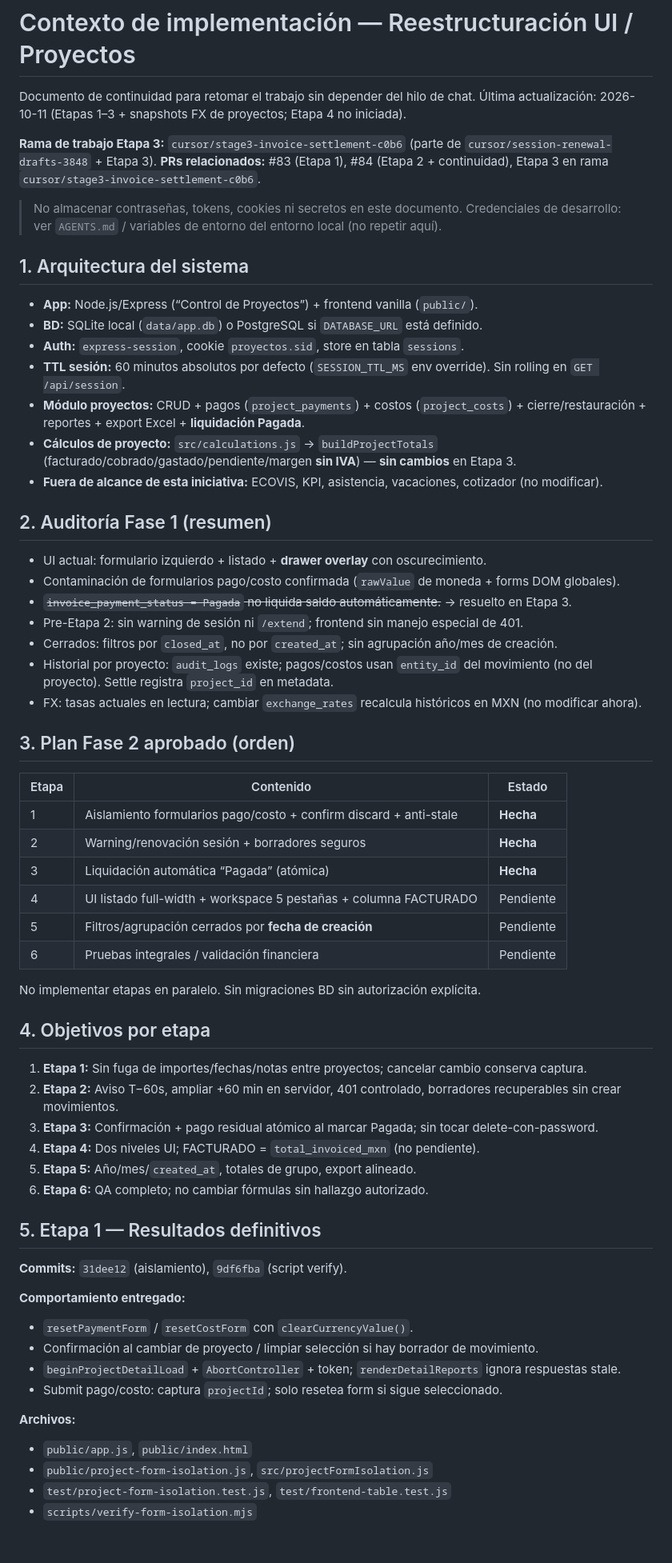
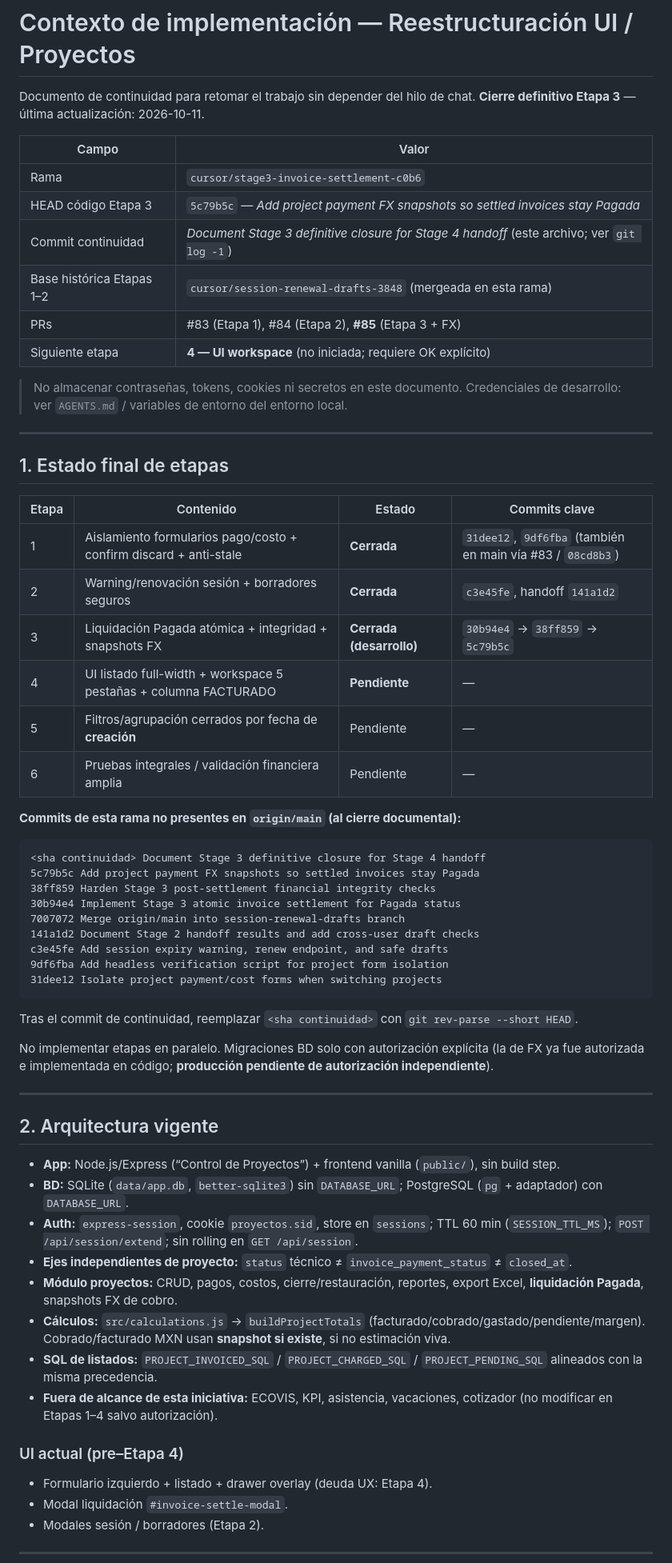
Before and after one commit to ivandanielgg-sketch/Comienzo, a Markdown page: docs/PROJECT_IMPLEMENTATION_CONTEXT.md, the part around one of its changes. Shown at 80% size. GitHub-like rendering; blank space fills up the shorter version.

````diff
--- a/docs/PROJECT_IMPLEMENTATION_CONTEXT.md
+++ b/docs/PROJECT_IMPLEMENTATION_CONTEXT.md
@@ -1,69 +1,69 @@
 # Contexto de implementación — Reestructuración UI / Proyectos
 
 Documento de continuidad para retomar el trabajo sin depender del hilo de chat.
-Última actualización: 2026-10-11 (Etapas 1–3 + snapshots FX de proyectos; Etapa 4 no iniciada).
+**Cierre definitivo Etapa 3** — última actualización: 2026-10-11.
 
-**Rama de trabajo Etapa 3:** `cursor/stage3-invoice-settlement-c0b6` (parte de `cursor/session-renewal-drafts-3848` + Etapa 3).
-**PRs relacionados:** #83 (Etapa 1), #84 (Etapa 2 + continuidad), Etapa 3 en rama `cursor/stage3-invoice-settlement-c0b6`.
+| Campo | Valor |
+|-------|--------|
+| Rama | `cursor/stage3-invoice-settlement-c0b6` |
+| HEAD código Etapa 3 | `5c79b5c` — *Add project payment FX snapshots so settled invoices stay Pagada* |
+| Commit continuidad | *Document Stage 3 definitive closure for Stage 4 handoff* (este archivo; ver `git log -1`) |
+| Base histórica Etapas 1–2 | `cursor/session-renewal-drafts-3848` (mergeada en esta rama) |
+| PRs | #83 (Etapa 1), #84 (Etapa 2), **#85** (Etapa 3 + FX) |
+| Siguiente etapa | **4 — UI workspace** (no iniciada; requiere OK explícito) |
 
 > No almacenar contraseñas, tokens, cookies ni secretos en este documento.
-> Credenciales de desarrollo: ver `AGENTS.md` / variables de entorno del entorno local (no repetir aquí).
+> Credenciales de desarrollo: ver `AGENTS.md` / variables de entorno del entorno local.
 
-## 1. Arquitectura del sistema
+---
 
-- **App:** Node.js/Express (“Control de Proyectos”) + frontend vanilla (`public/`).
-- **BD:** SQLite local (`data/app.db`) o PostgreSQL si `DATABASE_URL` está definido.
-- **Auth:** `express-session`, cookie `proyectos.sid`, store en tabla `sessions`.
-- **TTL sesión:** 60 minutos absolutos por defecto (`SESSION_TTL_MS` env override). Sin rolling en `GET /api/session`.
-- **Módulo proyectos:** CRUD + pagos (`project_payments`) + costos (`project_costs`) + cierre/restauración + reportes + export Excel + **liquidación Pagada**.
-- **Cálculos de proyecto:** `src/calculations.js` → `buildProjectTotals` (facturado/cobrado/gastado/pendiente/margen **sin IVA**) — **sin cambios** en Etapa 3.
-- **Fuera de alcance de esta iniciativa:** ECOVIS, KPI, asistencia, vacaciones, cotizador (no modificar).
+## 1. Estado final de etapas
 
-## 2. Auditoría Fase 1 (resumen)
+| Etapa | Contenido | Estado | Commits clave |
+|-------|-----------|--------|----------------|
+| 1 | Aislamiento formularios pago/costo + confirm discard + anti-stale | **Cerrada** | `31dee12`, `9df6fba` (también en main vía #83 / `08cd8b3`) |
+| 2 | Warning/renovación sesión + borradores seguros | **Cerrada** | `c3e45fe`, handoff `141a1d2` |
+| 3 | Liquidación Pagada atómica + integridad + snapshots FX | **Cerrada (desarrollo)** | `30b94e4` → `38ff859` → `5c79b5c` |
+| 4 | UI listado full-width + workspace 5 pestañas + columna FACTURADO | **Pendiente** | — |
+| 5 | Filtros/agrupación cerrados por fecha de **creación** | Pendiente | — |
+| 6 | Pruebas integrales / validación financiera amplia | Pendiente | — |
 
-- UI actual: formulario izquierdo + listado + **drawer overlay** con oscurecimiento.
-- Contaminación de formularios pago/costo confirmada (`rawValue` de moneda + forms DOM globales).
-- ~~`invoice_payment_status = Pagada` no liquida saldo automáticamente.~~ → resuelto en Etapa 3.
-- Pre-Etapa 2: sin warning de sesión ni `/extend`; frontend sin manejo especial de 401.
-- Cerrados: filtros por `closed_at`, no por `created_at`; sin agrupación año/mes de creación.
-- Historial por proyecto: `audit_logs` existe; pagos/costos usan `entity_id` del movimiento (no del proyecto). Settle registra `project_id` en metadata.
-- FX: tasas actuales en lectura; cambiar `exchange_rates` recalcula históricos en MXN (no modificar ahora).
+**Commits de esta rama no presentes en `origin/main` (al cierre documental):**
 
-## 3. Plan Fase 2 aprobado (orden)
+```
+<sha continuidad> Document Stage 3 definitive closure for Stage 4 handoff
+5c79b5c Add project payment FX snapshots so settled invoices stay Pagada
+38ff859 Harden Stage 3 post-settlement financial integrity checks
+30b94e4 Implement Stage 3 atomic invoice settlement for Pagada status
+7007072 Merge origin/main into session-renewal-drafts branch
+141a1d2 Document Stage 2 handoff results and add cross-user draft checks
+c3e45fe Add session expiry warning, renew endpoint, and safe drafts
+9df6fba Add headless verification script for project form isolation
+31dee12 Isolate project payment/cost forms when switching projects
+```
 
-| Etapa | Contenido | Estado |
-|-------|-----------|--------|
-| 1 | Aislamiento formularios pago/costo + confirm discard + anti-stale | **Hecha** |
-| 2 | Warning/renovación sesión + borradores seguros | **Hecha** |
-| 3 | Liquidación automática “Pagada” (atómica) | **Hecha** |
-| 4 | UI listado full-width + workspace 5 pestañas + columna FACTURADO | Pendiente |
-| 5 | Filtros/agrupación cerrados por **fecha de creación** | Pendiente |
-| 6 | Pruebas integrales / validación financiera | Pendiente |
+Tras el commit de continuidad, reemplazar `<sha continuidad>` con `git rev-parse --short HEAD`.
 
-No implementar etapas en paralelo. Sin migraciones BD sin autorización explícita.
+No implementar etapas en paralelo. Migraciones BD solo con autorización explícita (la de FX ya fue autorizada e implementada en código; **producción pendiente de autorización independiente**).
 
-## 4. Objetivos por etapa
+---
 
-1. **Etapa 1:** Sin fuga de importes/fechas/notas entre proyectos; cancelar cambio conserva captura.
-2. **Etapa 2:** Aviso T−60s, ampliar +60 min en servidor, 401 controlado, borradores recuperables sin crear movimientos.
-3. **Etapa 3:** Confirmación + pago residual atómico al marcar Pagada; sin tocar delete-con-password.
-4. **Etapa 4:** Dos niveles UI; FACTURADO = `total_invoiced_mxn` (no pendiente).
-5. **Etapa 5:** Año/mes/`created_at`, totales de grupo, export alineado.
-6. **Etapa 6:** QA completo; no cambiar fórmulas sin hallazgo autorizado.
+## 2. Arquitectura vigente
 
-## 5. Etapa 1 — Resultados definitivos
+- **App:** Node.js/Express (“Control de Proyectos”) + frontend vanilla (`public/`), sin build step.
+- **BD:** SQLite (`data/app.db`, `better-sqlite3`) sin `DATABASE_URL`; PostgreSQL (`pg` + adaptador) con `DATABASE_URL`.
+- **Auth:** `express-session`, cookie `proyectos.sid`, store en `sessions`; TTL 60 min (`SESSION_TTL_MS`); `POST /api/session/extend`; sin rolling en `GET /api/session`.
+- **Ejes independientes de proyecto:** `status` técnico ≠ `invoice_payment_status` ≠ `closed_at`.
+- **Módulo proyectos:** CRUD, pagos, costos, cierre/restauración, reportes, export Excel, **liquidación Pagada**, snapshots FX de cobro.
+- **Cálculos:** `src/calculations.js` → `buildProjectTotals` (facturado/cobrado/gastado/pendiente/margen). Cobrado/facturado MXN usan **snapshot si existe**, si no estimación viva.
+- **SQL de listados:** `PROJECT_INVOICED_SQL` / `PROJECT_CHARGED_SQL` / `PROJECT_PENDING_SQL` alineados con la misma precedencia.
+- **Fuera de alcance de esta iniciativa:** ECOVIS, KPI, asistencia, vacaciones, cotizador (no modificar en Etapas 1–4 salvo autorización).
 
-**Commits:** `31dee12` (aislamiento), `9df6fba` (script verify).
+### UI actual (pre–Etapa 4)
 
-**Comportamiento entregado:**
-- `resetPaymentForm` / `resetCostForm` con `clearCurrencyValue()`.
-- Confirmación al cambiar de proyecto / limpiar selección si hay borrador de movimiento.
-- `beginProjectDetailLoad` + `AbortController` + token; `renderDetailReports` ignora respuestas stale.
-- Submit pago/costo: captura `projectId`; solo resetea form si sigue seleccionado.
+- Formulario izquierdo + listado + drawer overlay (deuda UX: Etapa 4).
+- Modal liquidación `#invoice-settle-modal`.
+- Modales sesión / borradores (Etapa 2).
 
-**Archivos:**
-- `public/app.js`, `public/index.html`
-- `public/project-form-isolation.js`, `src/projectFormIsolation.js`
-- `test/project-form-isolation.test.js`, `test/frontend-table.test.js`
-- `scripts/verify-form-isolation.mjs`
+---
 
````
Also changed, not shown: other parts of docs/PROJECT_IMPLEMENTATION_CONTEXT.md (+252 -116 lines).
